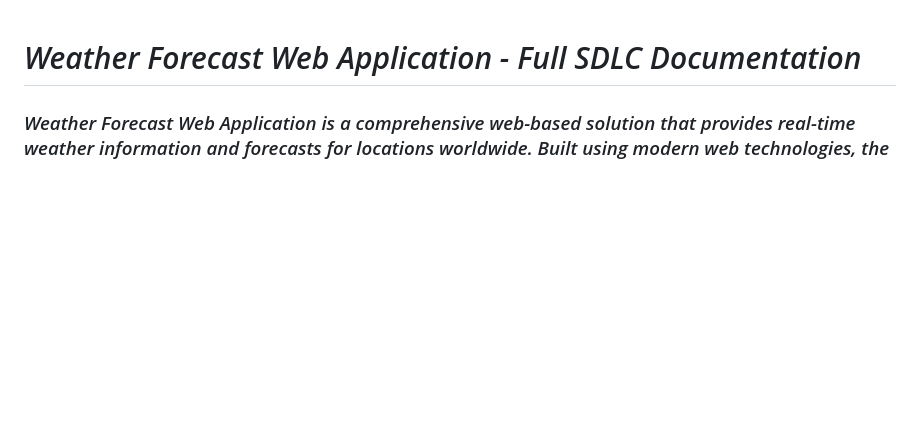
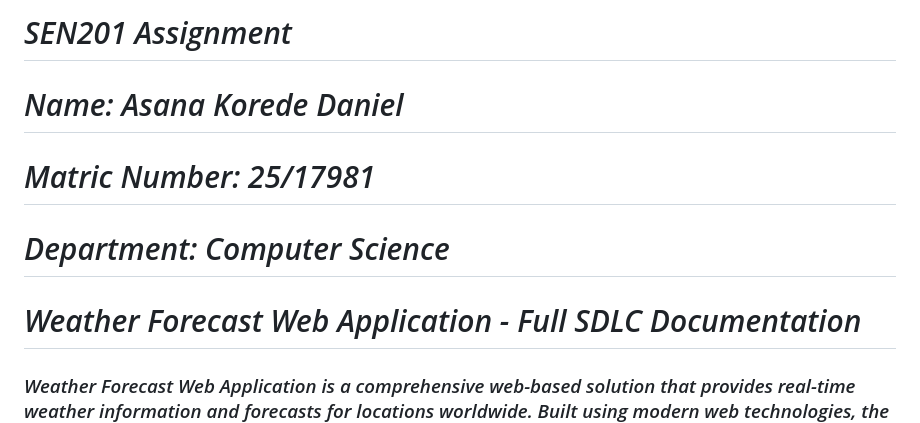
Before and after one commit to asanakorede/weather, a Markdown page: readme.md, the part around one of its changes. Drawn GitHub-style; blank space fills up the shorter version.

```diff
--- a/readme.md
+++ b/readme.md
@@ -1,3 +1,8 @@
+# _SEN201 Assignment_
+# _Name: Asana Korede Daniel_
+# _Matric Number: 25/17981_
+# _Department: Computer Science_
+
 # _Weather Forecast Web Application - Full SDLC Documentation_
 ### _Weather Forecast Web Application is a comprehensive web-based solution that provides real-time weather information and forecasts for locations worldwide. Built using modern web technologies, the application follows industry-standard development practices throughout the Software Development Life Cycle (SDLC)._
 
```
Also changed, not shown: other parts of readme.md (+1 -0 lines).
